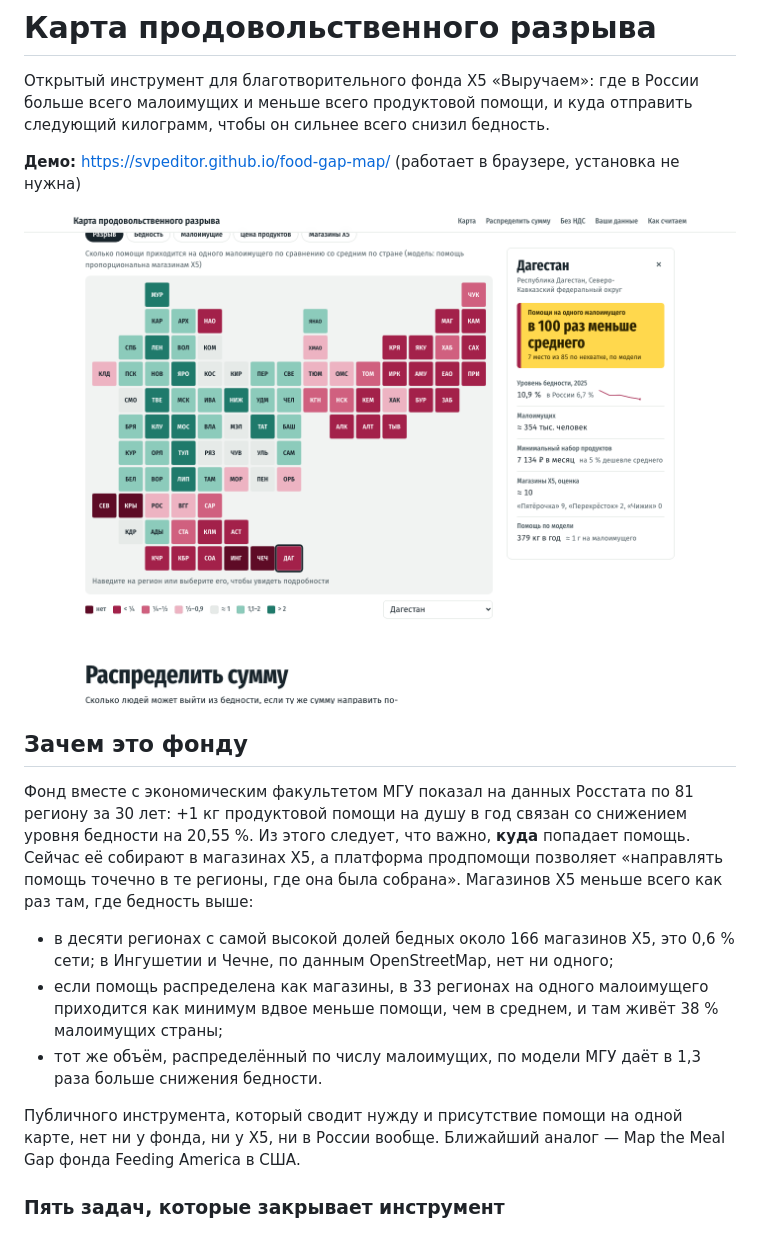
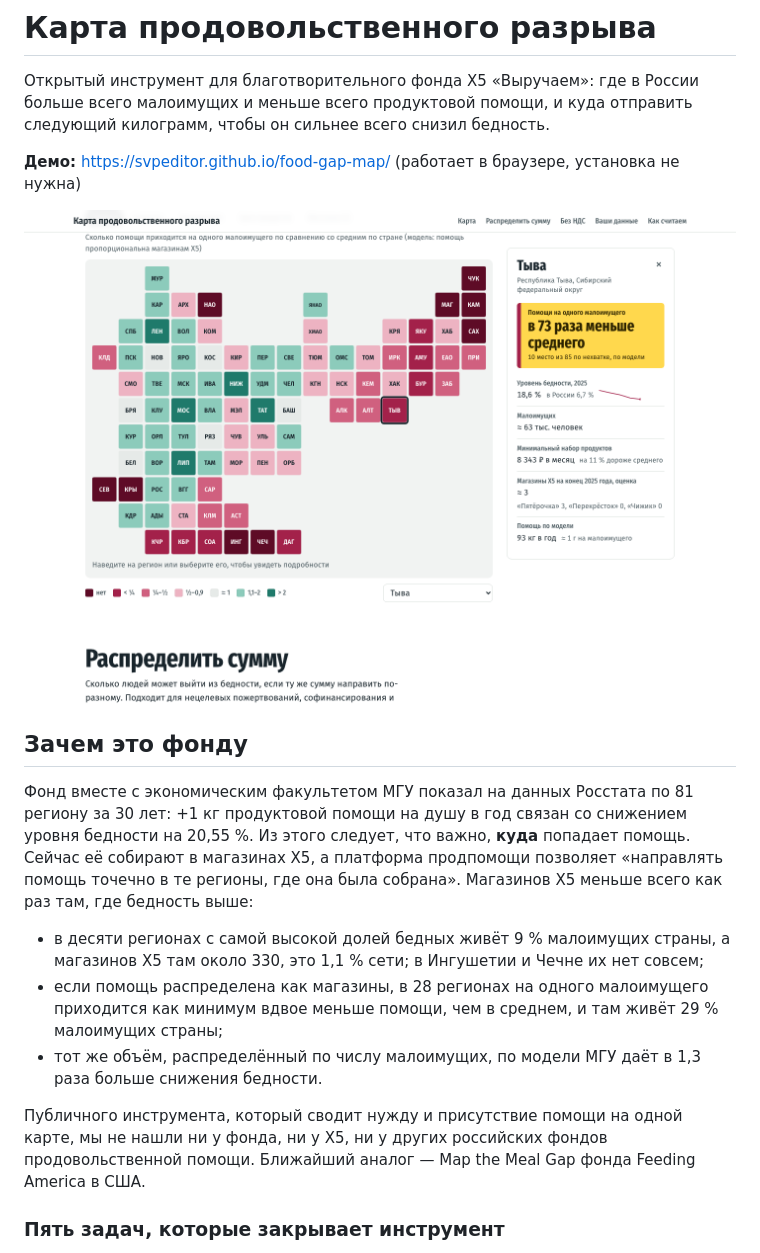
Before and after one commit to svpeditor/food-gap-map, a Markdown page: README.md, the part around one of its changes. Drawn GitHub-style; pictures changed too: docs/img/map.png.

```diff
--- a/README.md
+++ b/README.md
@@ -10,11 +10,11 @@
 
 Фонд вместе с экономическим факультетом МГУ показал на данных Росстата по 81 региону за 30 лет: +1 кг продуктовой помощи на душу в год связан со снижением уровня бедности на 20,55 %. Из этого следует, что важно, **куда** попадает помощь. Сейчас её собирают в магазинах X5, а платформа продпомощи позволяет «направлять помощь точечно в те регионы, где она была собрана». Магазинов X5 меньше всего как раз там, где бедность выше:
 
-- в десяти регионах с самой высокой долей бедных около 166 магазинов X5, это 0,6 % сети; в Ингушетии и Чечне, по данным OpenStreetMap, нет ни одного;
-- если помощь распределена как магазины, в 33 регионах на одного малоимущего приходится как минимум вдвое меньше помощи, чем в среднем, и там живёт 38 % малоимущих страны;
+- в десяти регионах с самой высокой долей бедных живёт 9 % малоимущих страны, а магазинов X5 там около 330, это 1,1 % сети; в Ингушетии и Чечне их нет совсем;
+- если помощь распределена как магазины, в 28 регионах на одного малоимущего приходится как минимум вдвое меньше помощи, чем в среднем, и там живёт 29 % малоимущих страны;
 - тот же объём, распределённый по числу малоимущих, по модели МГУ даёт в 1,3 раза больше снижения бедности.
 
-Публичного инструмента, который сводит нужду и присутствие помощи на одной карте, нет ни у фонда, ни у X5, ни в России вообще. Ближайший аналог — Map the Meal Gap фонда Feeding America в США.
+Публичного инструмента, который сводит нужду и присутствие помощи на одной карте, мы не нашли ни у фонда, ни у X5, ни у других российских фондов продовольственной помощи. Ближайший аналог — Map the Meal Gap фонда Feeding America в США.
 
 ### Пять задач, которые закрывает инструмент
 
```
Also changed, not shown: other parts of README.md (+8 -4 lines), docs/img/allocate.png, public/og.png (added), 11 other files.
